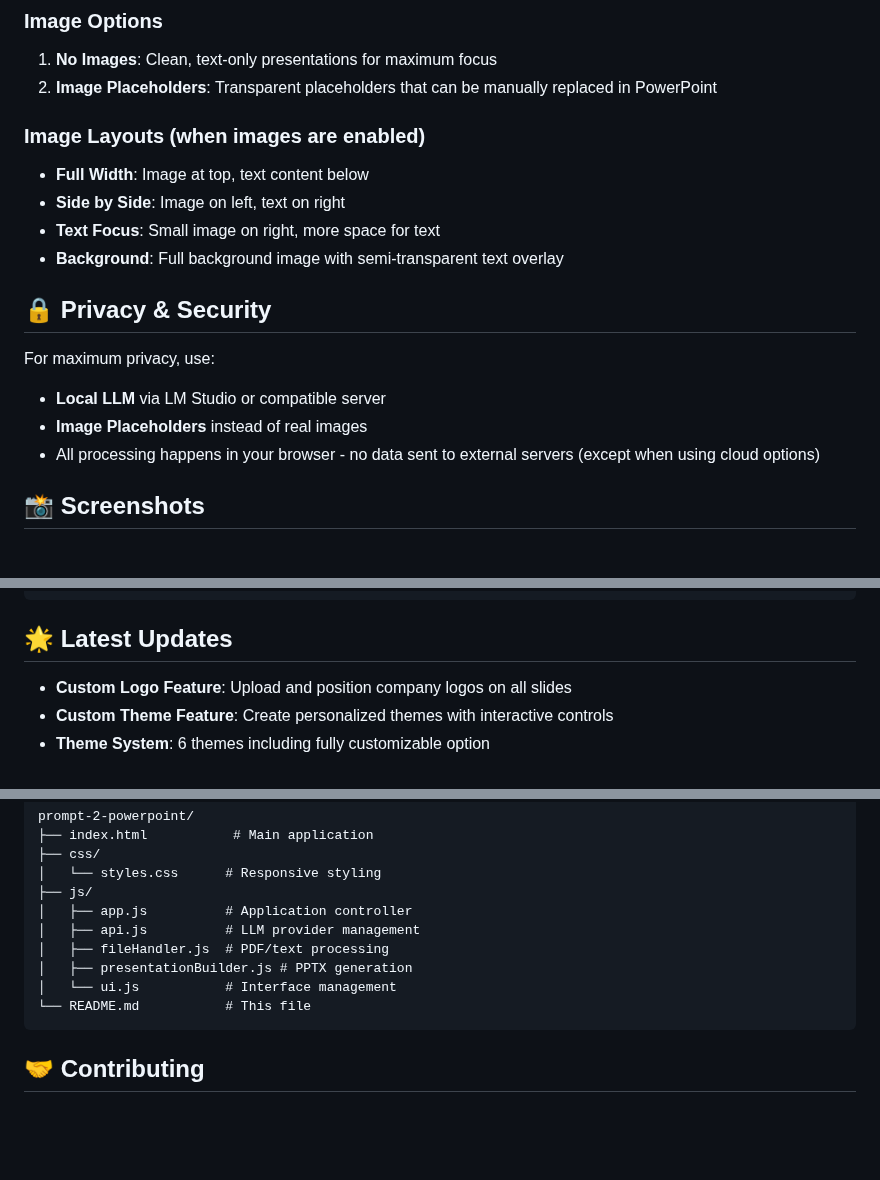
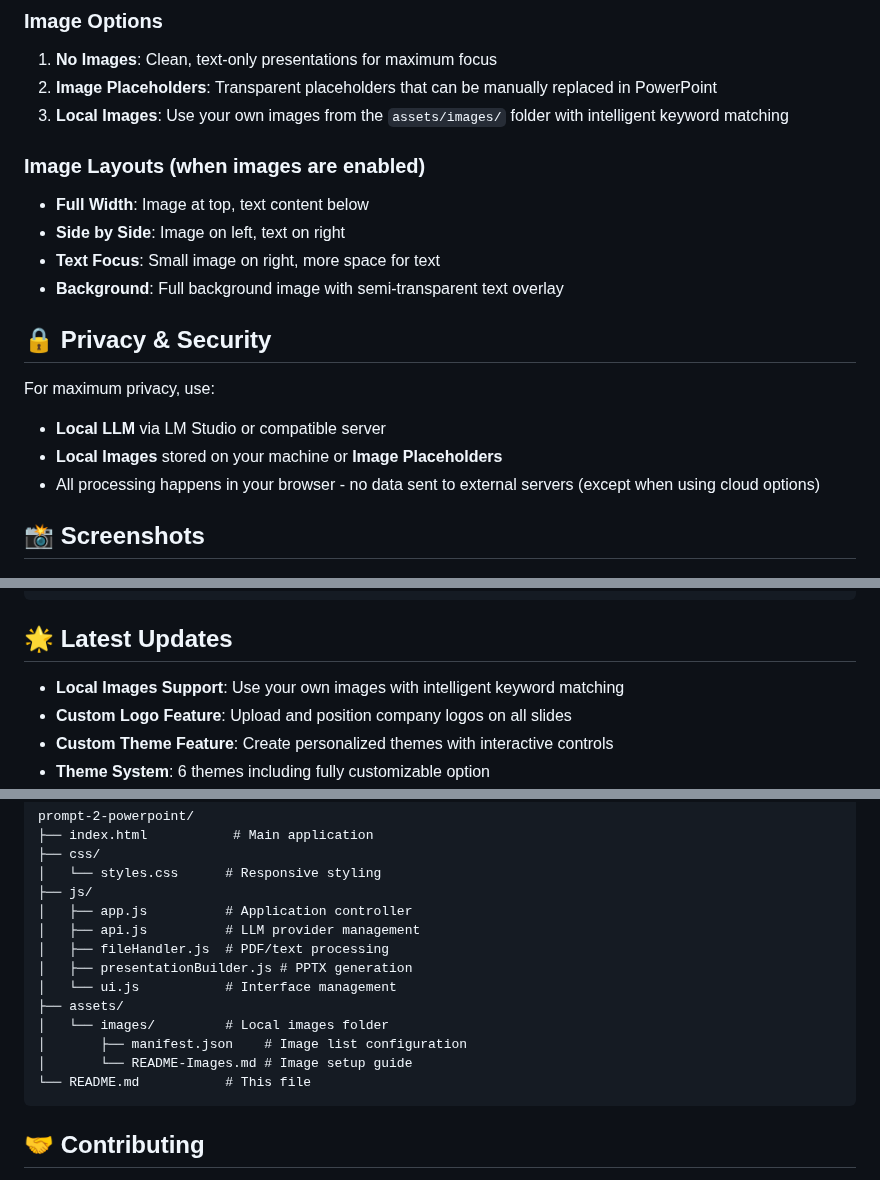
Before and after one commit to van007/Prompt2Powerpoint, a Markdown page: README.md, 3 parts joined by grey strips. GitHub-like rendering; blank space fills up the shorter version.

````diff
--- a/README.md
+++ b/README.md
@@ -55,6 +55,7 @@ A powerful AI-driven web application that generates professional PowerPoint pres
 ### Image Options
 1. **No Images**: Clean, text-only presentations for maximum focus
 2. **Image Placeholders**: Transparent placeholders that can be manually replaced in PowerPoint
+3. **Local Images**: Use your own images from the `assets/images/` folder with intelligent keyword matching
 
 ### Image Layouts (when images are enabled)
 - **Full Width**: Image at top, text content below
@@ -66,7 +67,7 @@ A powerful AI-driven web application that generates professional PowerPoint pres
 
 For maximum privacy, use:
 - **Local LLM** via LM Studio or compatible server
-- **Image Placeholders** instead of real images
+- **Local Images** stored on your machine or **Image Placeholders**
 - All processing happens in your browser - no data sent to external servers (except when using cloud options)
 
 ## 📸 Screenshots
@@ -335,6 +369,7 @@ Logo: Company logo, Top Right position, Medium size
 
 ## 🌟 Latest Updates
 
+- **Local Images Support**: Use your own images with intelligent keyword matching
 - **Custom Logo Feature**: Upload and position company logos on all slides
 - **Custom Theme Feature**: Create personalized themes with interactive controls
 - **Theme System**: 6 themes including fully customizable option
@@ -355,6 +390,10 @@ prompt-2-powerpoint/
 │   ├── fileHandler.js  # PDF/text processing
 │   ├── presentationBuilder.js # PPTX generation
 │   └── ui.js           # Interface management
+├── assets/
+│   └── images/         # Local images folder
+│       ├── manifest.json    # Image list configuration
+│       └── README-Images.md # Image setup guide
 └── README.md           # This file
 ```
 
````
Also changed, not shown: other parts of README.md (+36 -3 lines).
